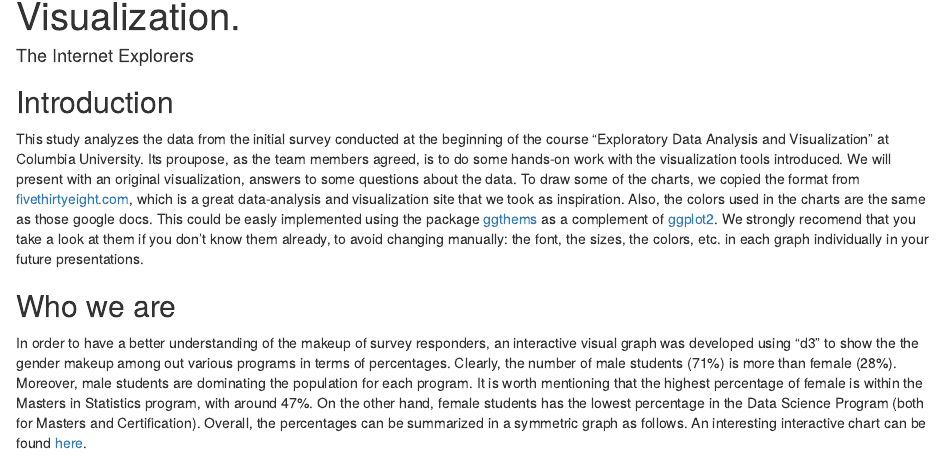
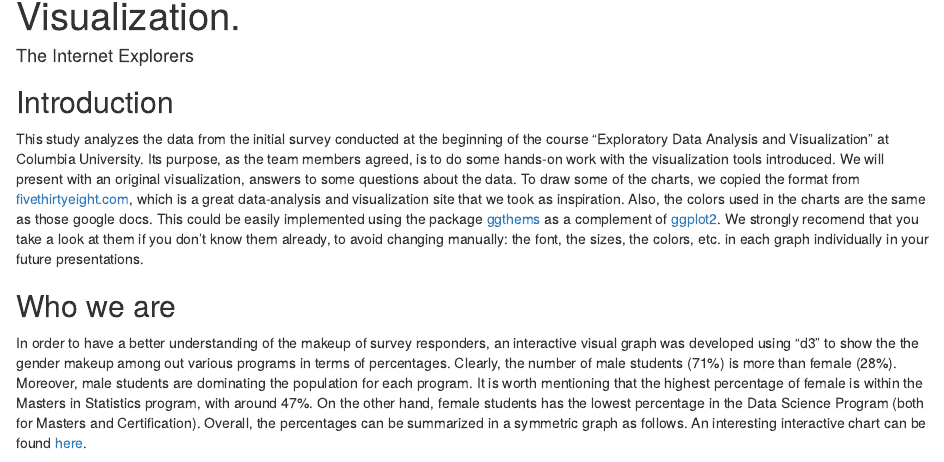
Before and after one commit to xavierign/visualizationHW1, an R Markdown document (HW1 Report.Rmd): the page in a window 1100 px wide, from 70 px down. Rendered offline with R 4.5, knitr and Pandoc, with nearby package versions; some code elsewhere in the file could not run offline.

Commit message:
Update HW1 Report.Rmd

```diff
--- a/HW1 Report.Rmd
+++ b/HW1 Report.Rmd
@@ -5,7 +5,7 @@ output: html_document
 ---
 
 ## Introduction
-This study analyzes the data from the initial survey conducted at the beginning of the course "Exploratory Data Analysis and Visualization" at Columbia University. Its proupose, as the team members agreed, is to do some hands-on work with the visualization tools introduced. We will present with an original visualization, answers to some questions about the data. To draw some of the charts, we copied the format from [fivethirtyeight.com](http://fivethirtyeight.com/), which is a great data-analysis and visualization site that we took as inspiration. Also, the colors used in the charts are the same as those google docs. This could be easly implemented using the package [ggthems](https://cran.r-project.org/web/packages/ggthemes/vignettes/ggthemes.html) as a complement of [ggplot2](http://ggplot2.org/). We strongly recomend that you take a look at them if you don't know them already, to avoid changing manually: the font, the sizes, the colors, etc. in each graph individually in your future presentations.
+This study analyzes the data from the initial survey conducted at the beginning of the course "Exploratory Data Analysis and Visualization" at Columbia University. Its purpose, as the team members agreed, is to do some hands-on work with the visualization tools introduced. We will present with an original visualization, answers to some questions about the data. To draw some of the charts, we copied the format from [fivethirtyeight.com](http://fivethirtyeight.com/), which is a great data-analysis and visualization site that we took as inspiration. Also, the colors used in the charts are the same as those google docs. This could be easily implemented using the package [ggthems](https://cran.r-project.org/web/packages/ggthemes/vignettes/ggthemes.html) as a complement of [ggplot2](http://ggplot2.org/). We strongly recomend that you take a look at them if you don't know them already, to avoid changing manually: the font, the sizes, the colors, etc. in each graph individually in your future presentations.
 
 ## Who we are
 In order to have a better understanding of the makeup of survey responders, an interactive visual graph was developed using "d3" to show the the gender makeup among out various programs in terms of percentages. Clearly, the number of male students (71%) is more than female (28%). Moreover, male students are dominating the population for each program. It is worth mentioning that the highest percentage of female is within the Masters in Statistics program, with around 47%. On the other hand, female students has the lowest percentage in the Data Science Program (both for Masters and Certification). Overall, the percentages can be summarized in a symmetric graph as follows. An interesting interactive chart can be found [here](http://aa3775.neocities.org/edav.html).
```
